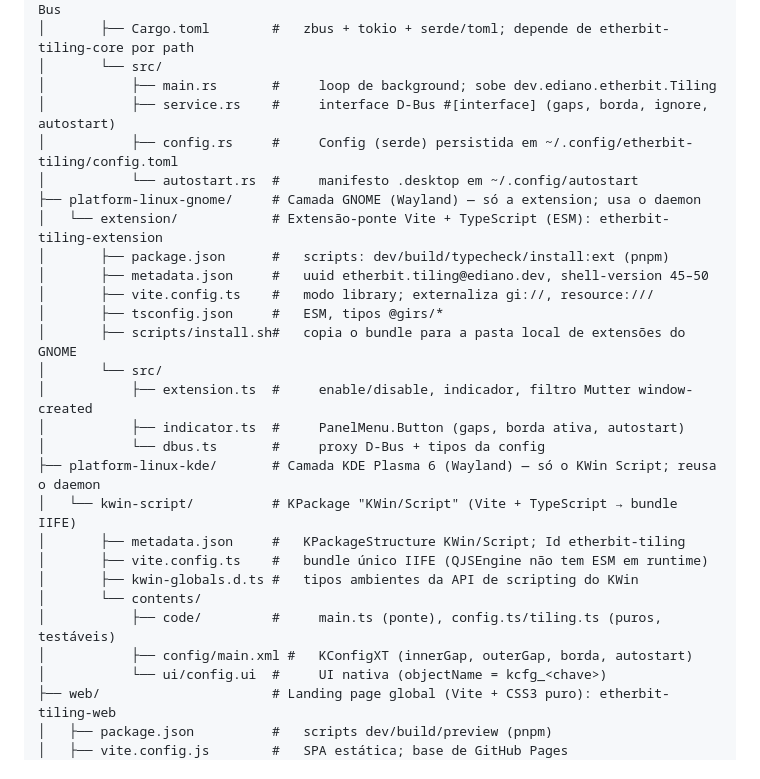
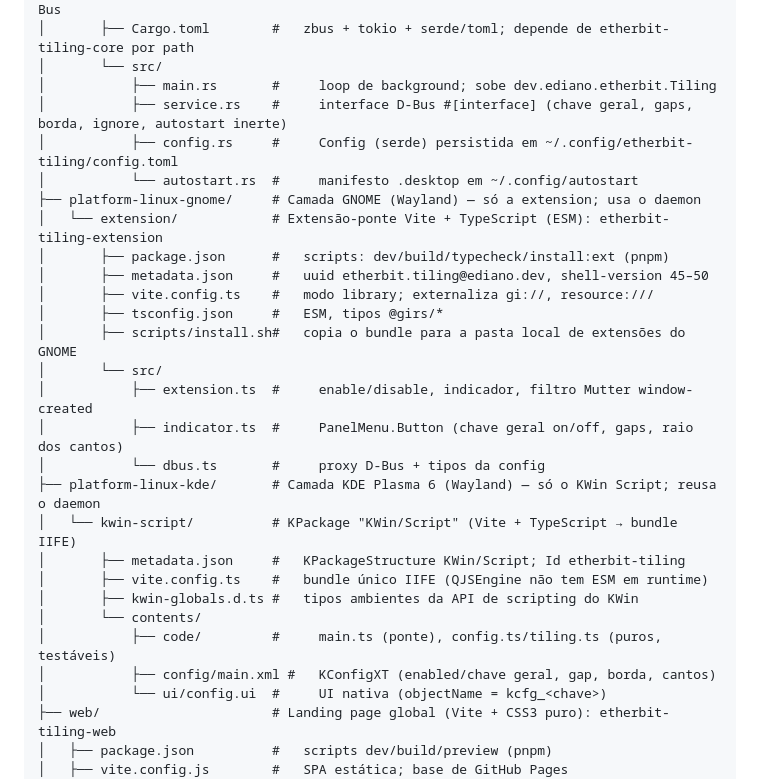
Before and after one commit to ediano/Etherbit-Tiling, a Markdown page: docs/ESTRUTURA.md, the part around the change. GitHub-like rendering.

```diff
--- a/docs/ESTRUTURA.md
+++ b/docs/ESTRUTURA.md
@@ -21,7 +21,7 @@ Etherbit-Tiling/
 │       ├── Cargo.toml        #   zbus + tokio + serde/toml; depende de etherbit-tiling-core por path
 │       └── src/
 │           ├── main.rs       #     loop de background; sobe dev.ediano.etherbit.Tiling
-│           ├── service.rs    #     interface D-Bus #[interface] (gaps, borda, ignore, autostart)
+│           ├── service.rs    #     interface D-Bus #[interface] (chave geral, gaps, borda, ignore, autostart inerte)
 │           ├── config.rs     #     Config (serde) persistida em ~/.config/etherbit-tiling/config.toml
 │           └── autostart.rs  #     manifesto .desktop em ~/.config/autostart
 ├── platform-linux-gnome/     # Camada GNOME (Wayland) — só a extension; usa o daemon
@@ -33,7 +33,7 @@ Etherbit-Tiling/
 │       ├── scripts/install.sh#   copia o bundle para a pasta local de extensões do GNOME
 │       └── src/
 │           ├── extension.ts  #     enable/disable, indicador, filtro Mutter window-created
-│           ├── indicator.ts  #     PanelMenu.Button (gaps, borda ativa, autostart)
+│           ├── indicator.ts  #     PanelMenu.Button (chave geral on/off, gaps, raio dos cantos)
 │           └── dbus.ts       #     proxy D-Bus + tipos da config
 ├── platform-linux-kde/       # Camada KDE Plasma 6 (Wayland) — só o KWin Script; reusa o daemon
 │   └── kwin-script/          # KPackage "KWin/Script" (Vite + TypeScript → bundle IIFE)
@@ -42,7 +42,7 @@ Etherbit-Tiling/
 │       ├── kwin-globals.d.ts #   tipos ambientes da API de scripting do KWin
 │       └── contents/
 │           ├── code/         #     main.ts (ponte), config.ts/tiling.ts (puros, testáveis)
-│           ├── config/main.xml #   KConfigXT (innerGap, outerGap, borda, autostart)
+│           ├── config/main.xml #   KConfigXT (enabled/chave geral, gap, borda, cantos)
 │           └── ui/config.ui  #     UI nativa (objectName = kcfg_<chave>)
 ├── web/                      # Landing page global (Vite + CSS3 puro): etherbit-tiling-web
 │   ├── package.json          #   scripts dev/build/preview (pnpm)
```
Also changed, not shown: rules/0027-chave-geral-tiling-e-refino-ui.md (added, +85 -0 lines), rules/README.md (+1 -0 lines).
